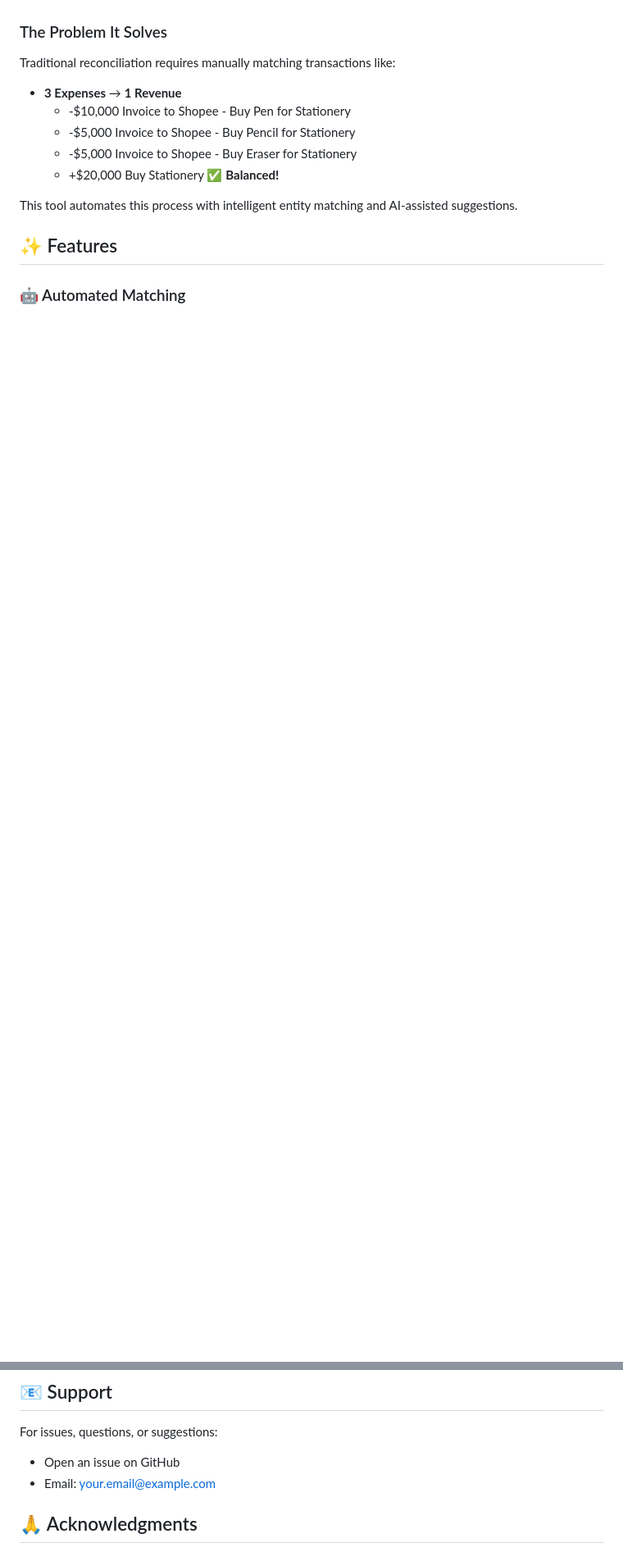
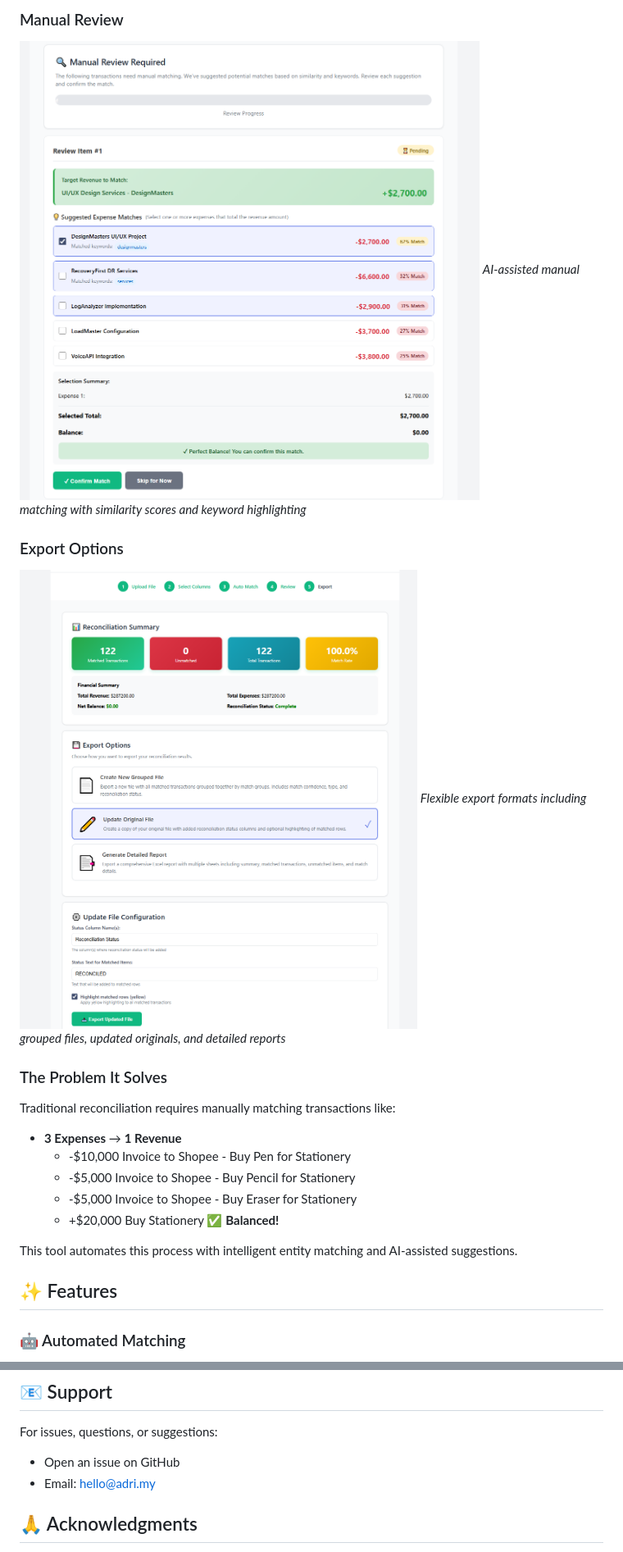
Before and after one commit to adrisyukran/AM-finance-recon, a Markdown page: README.md, 2 parts joined by grey strips. Shown: that part at 82% size. GitHub-like rendering; pictures changed too: docs/screenshots/export-options.png (added), docs/screenshots/manual-review.png (added); blank space fills up the shorter version.

Commit message:
add ss in readme

```diff
--- a/README.md
+++ b/README.md
@@ -25,3 +40,10 @@ Finance Reconciliation Automation streamlines the tedious process of matching fi
+### Manual Review
+![Manual Review](docs/screenshots/manual-review.png)
+*AI-assisted manual matching with similarity scores and keyword highlighting*
+
+### Export Options
+![Export Options](docs/screenshots/export-options.png)
+*Flexible export formats including grouped files, updated originals, and detailed reports*
 
 ### The Problem It Solves
 
@@ -376,7 +398,7 @@ Contributions are welcome! Please feel free to submit a Pull Request.
 
 For issues, questions, or suggestions:
 - Open an issue on GitHub
-- Email: your.email@example.com
+- Email: hello@adri.my
 
 ## 🙏 Acknowledgments
 
```
Also changed, not shown: other parts of README.md (+15 -0 lines), docs/screenshots/column-selection.png (added), docs/screenshots/match-results.png (added), docs/screenshots/upload-page.png (added).
